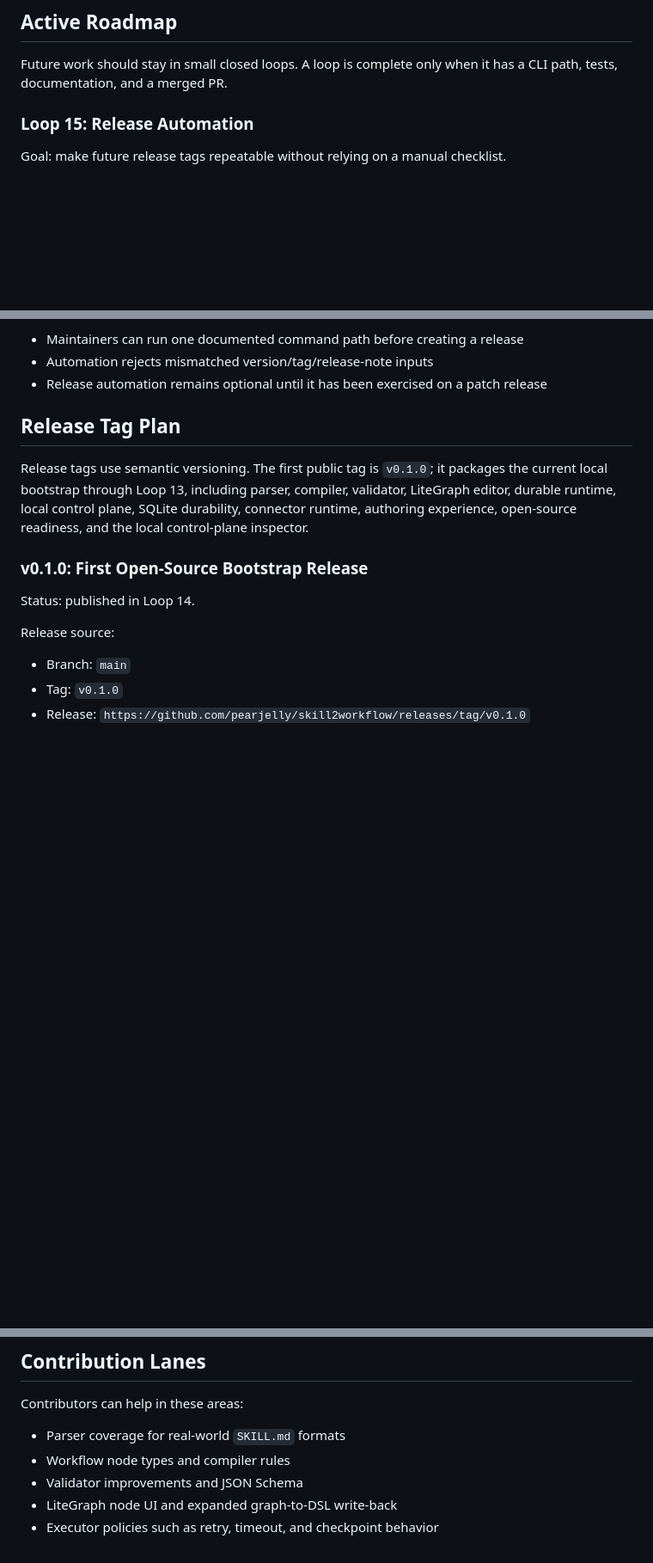
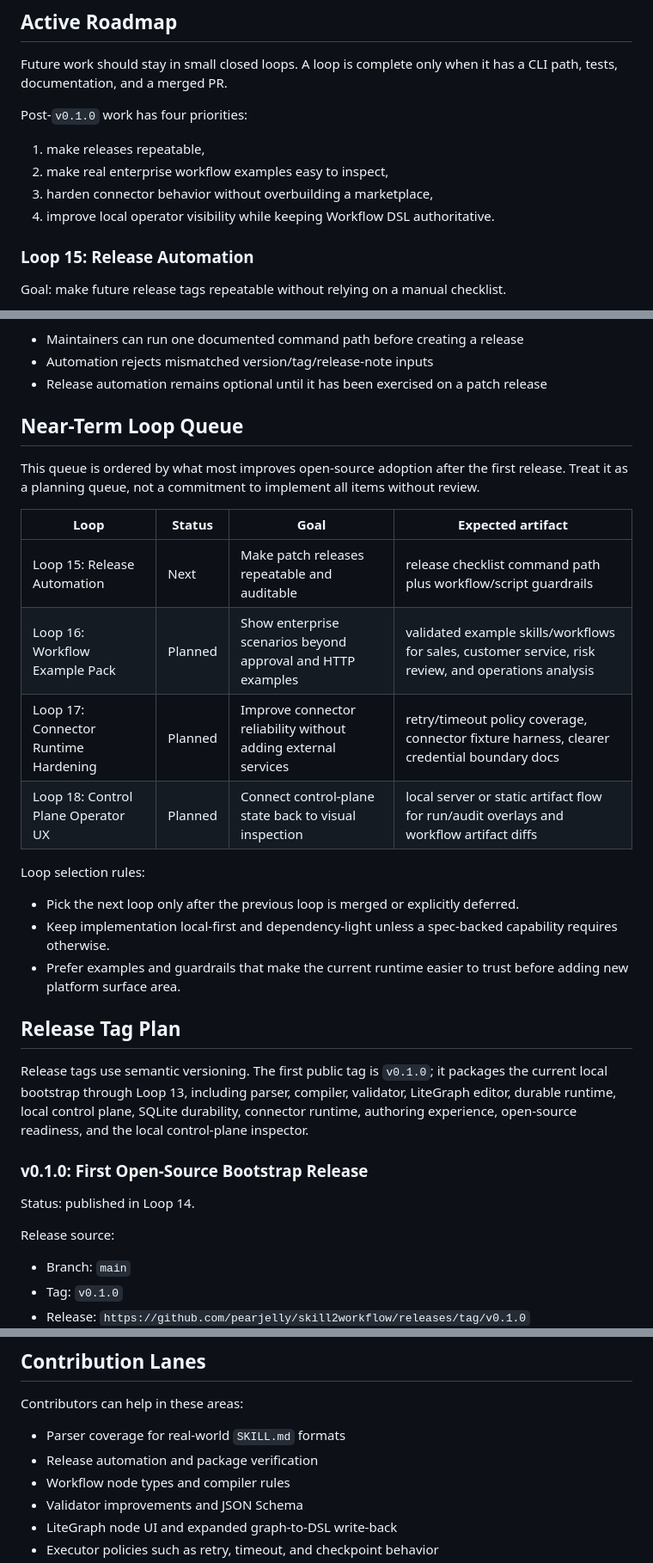
Before and after one commit to pearjelly/skill2workflow, a Markdown page: ROADMAP.md, 3 parts joined by grey strips. Shown at 86% size. Drawn GitHub-style; blank space fills up the shorter version.

Commit message:
docs: organize post-release roadmap queue (#20)

```diff
--- a/ROADMAP.md
+++ b/ROADMAP.md
@@ -52,6 +52,13 @@ Important boundaries:
 
 Future work should stay in small closed loops. A loop is complete only when it has a CLI path, tests, documentation, and a merged PR.
 
+Post-`v0.1.0` work has four priorities:
+
+1. make releases repeatable,
+2. make real enterprise workflow examples easy to inspect,
+3. harden connector behavior without overbuilding a marketplace,
+4. improve local operator visibility while keeping Workflow DSL authoritative.
+
 ### Loop 15: Release Automation
 
 Goal: make future release tags repeatable without relying on a manual checklist.
@@ -70,6 +77,23 @@ Acceptance criteria:
 - Maintainers can run one documented command path before creating a release
 - Automation rejects mismatched version/tag/release-note inputs
 - Release automation remains optional until it has been exercised on a patch release
+
+## Near-Term Loop Queue
+
+This queue is ordered by what most improves open-source adoption after the first release. Treat it as a planning queue, not a commitment to implement all items without review.
+
+| Loop | Status | Goal | Expected artifact |
+| --- | --- | --- | --- |
+| Loop 15: Release Automation | Next | Make patch releases repeatable and auditable | release checklist command path plus workflow/script guardrails |
+| Loop 16: Workflow Example Pack | Planned | Show enterprise scenarios beyond approval and HTTP examples | validated example skills/workflows for sales, customer service, risk review, and operations analysis |
+| Loop 17: Connector Runtime Hardening | Planned | Improve connector reliability without adding external services | retry/timeout policy coverage, connector fixture harness, clearer credential boundary docs |
+| Loop 18: Control Plane Operator UX | Planned | Connect control-plane state back to visual inspection | local server or static artifact flow for run/audit overlays and workflow artifact diffs |
+
+Loop selection rules:
+
+- Pick the next loop only after the previous loop is merged or explicitly deferred.
+- Keep implementation local-first and dependency-light unless a spec-backed capability requires otherwise.
+- Prefer examples and guardrails that make the current runtime easier to trust before adding new platform surface area.
 
 ## Release Tag Plan
 
@@ -165,6 +189,7 @@ Target: support real team pilots while keeping the project local-first and open-
 Contributors can help in these areas:
 
 - Parser coverage for real-world `SKILL.md` formats
+- Release automation and package verification
 - Workflow node types and compiler rules
 - Validator improvements and JSON Schema
 - LiteGraph node UI and expanded graph-to-DSL write-back
```
